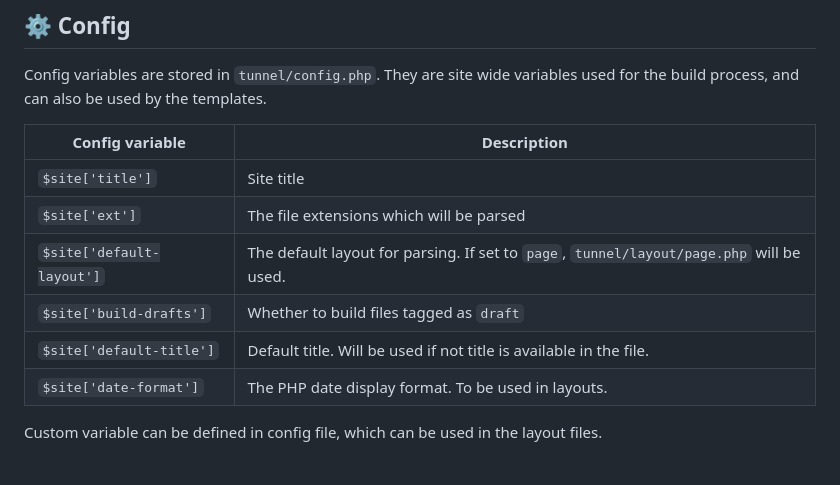
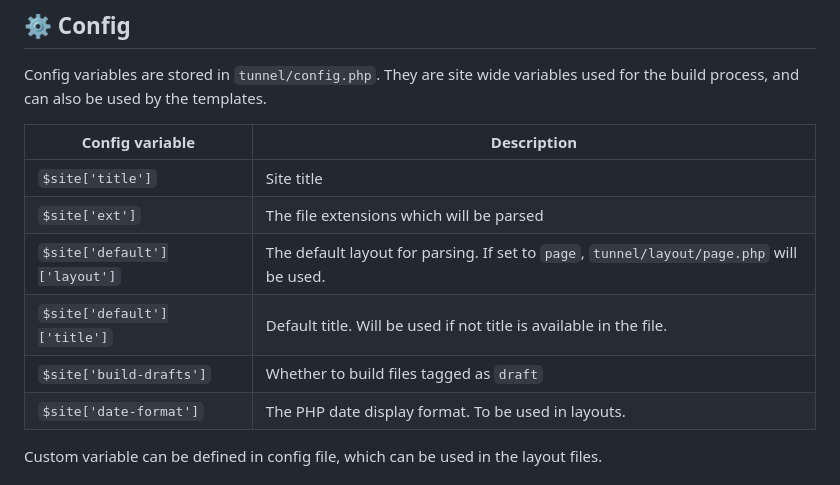
Before and after one commit to ReactiveMatter/tunnelcms, a Markdown page: readme.md, the part around the change. Drawn GitHub-style.

```diff
--- a/readme.md
+++ b/readme.md
@@ -56,9 +56,9 @@ Config variables are stored in `tunnel/config.php`. They are site wide variables
 | --- | --- |
 | `$site['title']` | Site title |
 | `$site['ext']` | The file extensions which will be parsed |
-| `$site['default-layout']` | The default layout for parsing. If set to `page`, `tunnel/layout/page.php` will be used.|
+| `$site['default']['layout']` | The default layout for parsing. If set to `page`, `tunnel/layout/page.php` will be used.|
+| `$site['default']['title']` | Default title. Will be used if not title is available in the file. |
 | `$site['build-drafts']` | Whether to build files tagged as `draft` |
-| `$site['default-title']` | Default title. Will be used if not title is available in the file. |
 | `$site['date-format']` | The PHP date display format. To be used in layouts.|
 
 Custom variable can be defined in config file, which can be used in the layout files.
```
